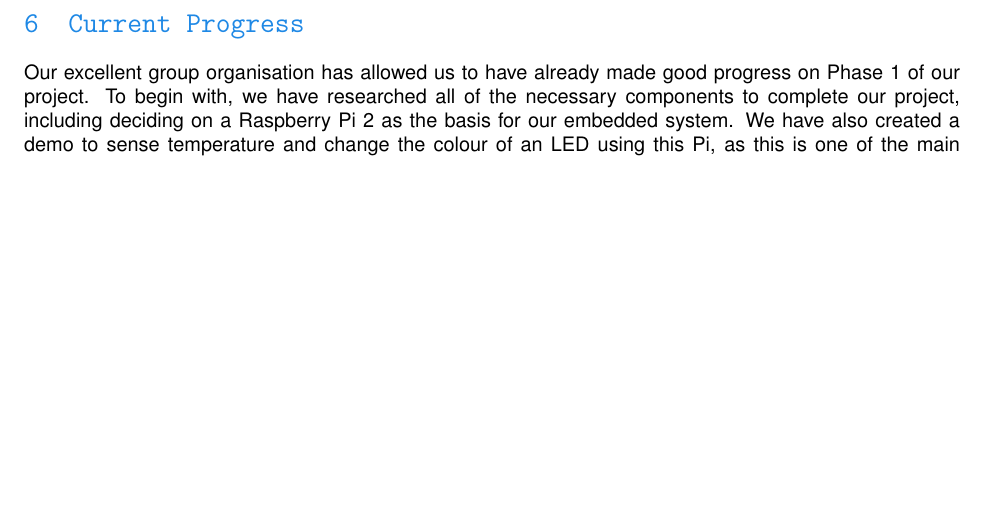
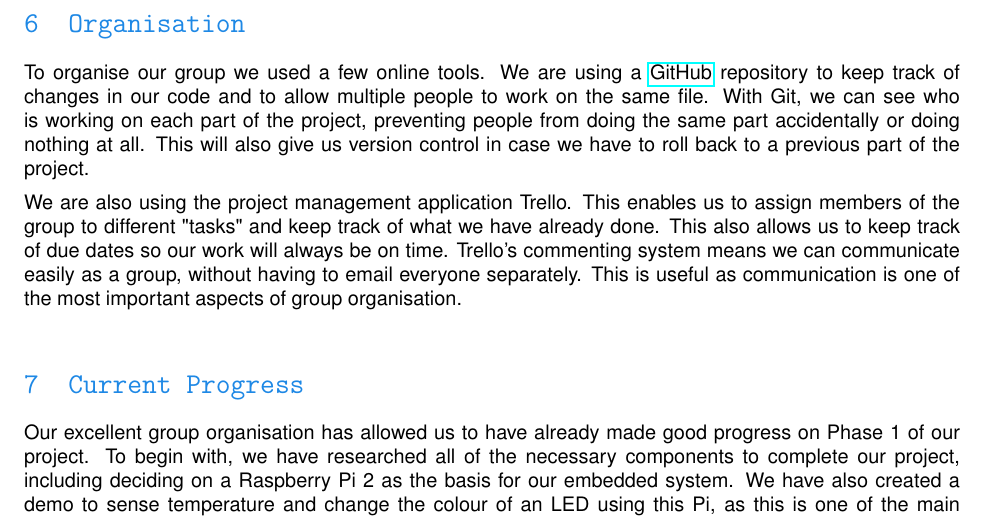
Before and after one commit to pmcgurk/FRIDGES, a LaTeX document (Documents/LaTeX/AcePhase1ReportGroup7.tex): part of page 18 of 18 before the commit and part of page 18 of 19 after it, cut at the place of the change, the shorter picture padded with empty space. Compiled offline with pdfLaTeX.

Commit message:
Created section on Group Organisation

```diff
--- a/Documents/LaTeX/AcePhase1ReportGroup7.tex
+++ b/Documents/LaTeX/AcePhase1ReportGroup7.tex
@@ -400,6 +400,12 @@ The mobile interface will also be written in HTML5, JavaScript and CSS3, again,
 \includegraphics[height=24cm, width=24cm,angle=90]{GANTT.pdf}
 
 \newpage
+
+\section{Organisation}
+To organise our group we used a few online tools. We are using a \href{https://github.com/pmcgurk/CS413}{GitHub} repository to keep track of changes in our code and to allow multiple people to work on the same file. With Git, we can see who is working on each part of the project, preventing people from doing the same part accidentally or doing nothing at all. This will also give us version control in case we have to roll back to a previous part of the project.
+
+We are also using the project management application Trello. This enables us to assign members of the group to different "tasks" and keep track of what we have already done. This also allows us to keep track of due dates so our work will always be on time. Trello's commenting system means we can communicate easily as a group, without having to email everyone separately. This is useful as communication is one of the most important aspects of group organisation.
+
 \section{Current Progress}
 
 Our excellent group organisation has allowed us to have already made good progress on Phase 1 of our project. To begin with, we have researched all of the necessary components to complete our project, including deciding on a Raspberry Pi 2 as the basis for our embedded system. We have also created a demo to sense temperature and change the colour of an LED using this Pi, as this is one of the main features of our project. Another feature that we have already implemented is a Flask Web server running on the Pi. Flask will give us an easy way to store data and check the values of the sensors remotely via a Web interface. We have also planned a prototype that will allows us to identify the major challenges in our design/software before moving onto the final build of our project. The basis of a Web interface has been created to allow a user to view temperature, display current contents of the fridge (including expiration dates), and also to show the latest image from the Pi camera.
```
